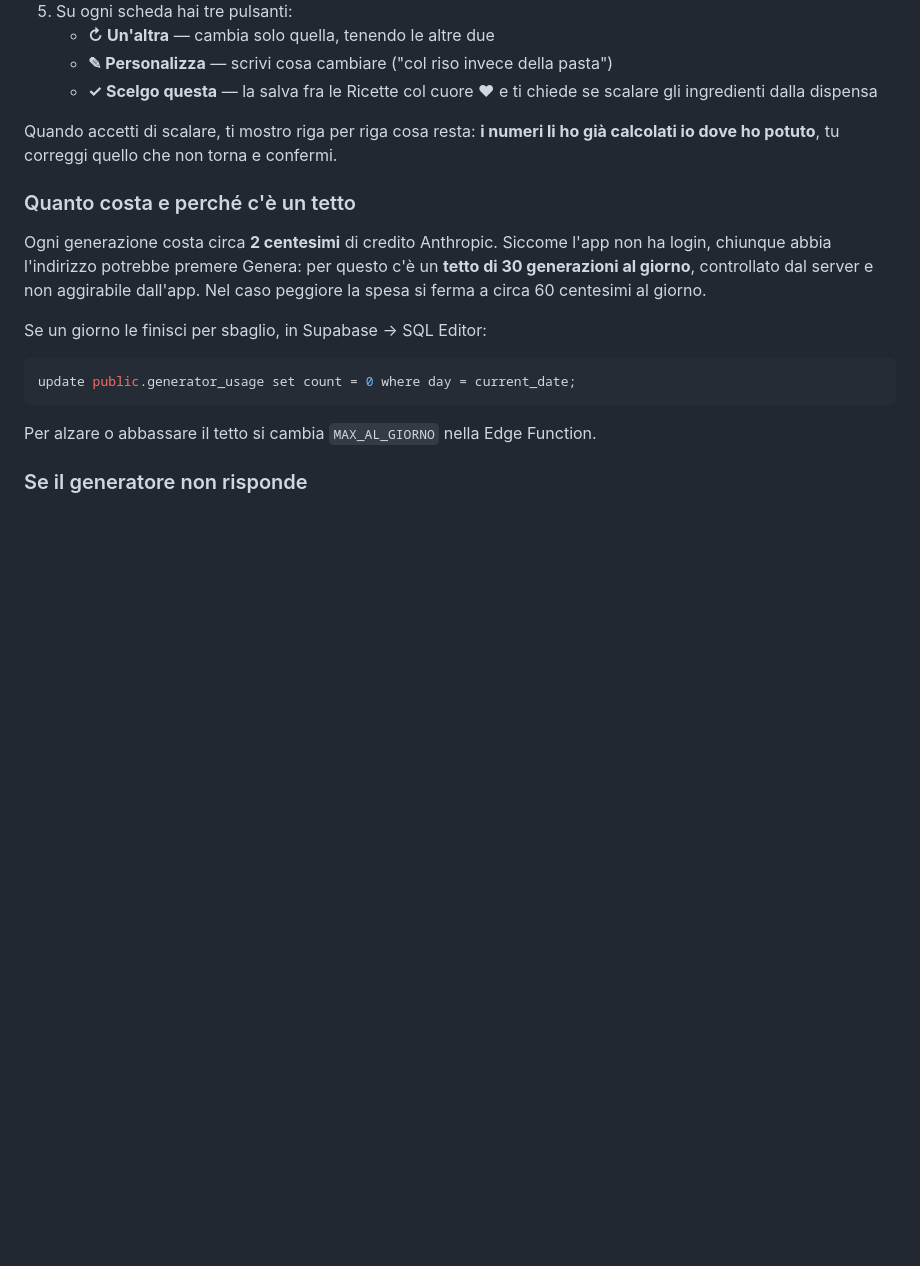
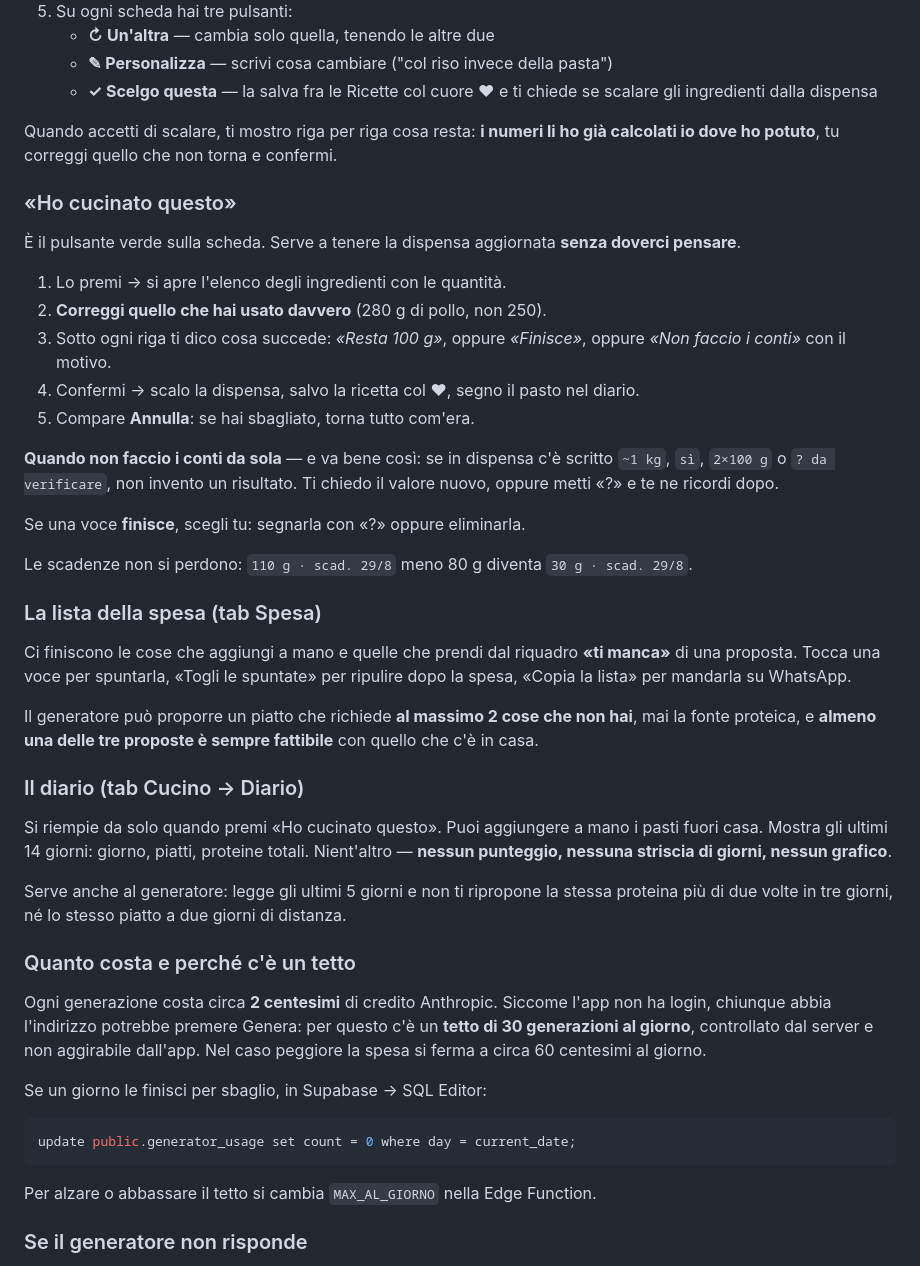
Before and after one commit to gallinolorena97-dotcom/piano, a Markdown page: README-OPERATIVO.md, the part around the change. Drawn GitHub-style; blank space fills up the shorter version.

```diff
--- a/README-OPERATIVO.md
+++ b/README-OPERATIVO.md
@@ -94,6 +94,46 @@ Parte dalla tua dispensa vera e propone piatti che rispettano il metodo.
 Quando accetti di scalare, ti mostro riga per riga cosa resta: **i numeri li ho già
 calcolati io dove ho potuto**, tu correggi quello che non torna e confermi.
 
+### «Ho cucinato questo»
+
+È il pulsante verde sulla scheda. Serve a tenere la dispensa aggiornata **senza
+doverci pensare**.
+
+1. Lo premi → si apre l'elenco degli ingredienti con le quantità.
+2. **Correggi quello che hai usato davvero** (280 g di pollo, non 250).
+3. Sotto ogni riga ti dico cosa succede: *«Resta 100 g»*, oppure *«Finisce»*,
+   oppure *«Non faccio i conti»* con il motivo.
+4. Confermi → scalo la dispensa, salvo la ricetta col ♥, segno il pasto nel diario.
+5. Compare **Annulla**: se hai sbagliato, torna tutto com'era.
+
+**Quando non faccio i conti da sola** — e va bene così: se in dispensa c'è scritto
+`~1 kg`, `sì`, `2×100 g` o `? da verificare`, non invento un risultato. Ti chiedo il
+valore nuovo, oppure metti «?» e te ne ricordi dopo.
+
+Se una voce **finisce**, scegli tu: segnarla con «?» oppure eliminarla.
+
+Le scadenze non si perdono: `110 g · scad. 29/8` meno 80 g diventa
+`30 g · scad. 29/8`.
+
+### La lista della spesa (tab Spesa)
+
+Ci finiscono le cose che aggiungi a mano e quelle che prendi dal riquadro
+**«ti manca»** di una proposta. Tocca una voce per spuntarla, «Togli le spuntate»
+per ripulire dopo la spesa, «Copia la lista» per mandarla su WhatsApp.
+
+Il generatore può proporre un piatto che richiede **al massimo 2 cose che non hai**,
+mai la fonte proteica, e **almeno una delle tre proposte è sempre fattibile** con
+quello che c'è in casa.
+
+### Il diario (tab Cucino → Diario)
+
+Si riempie da solo quando premi «Ho cucinato questo». Puoi aggiungere a mano i pasti
+fuori casa. Mostra gli ultimi 14 giorni: giorno, piatti, proteine totali. Nient'altro
+— **nessun punteggio, nessuna striscia di giorni, nessun grafico**.
+
+Serve anche al generatore: legge gli ultimi 5 giorni e non ti ripropone la stessa
+proteina più di due volte in tre giorni, né lo stesso piatto a due giorni di distanza.
+
 ### Quanto costa e perché c'è un tetto
 
 Ogni generazione costa circa **2 centesimi** di credito Anthropic. Siccome l'app non
```
Also changed, not shown: CLAUDE.md (+28 -0 lines), COLLAUDO-V4.md (added, +101 -0 lines).
